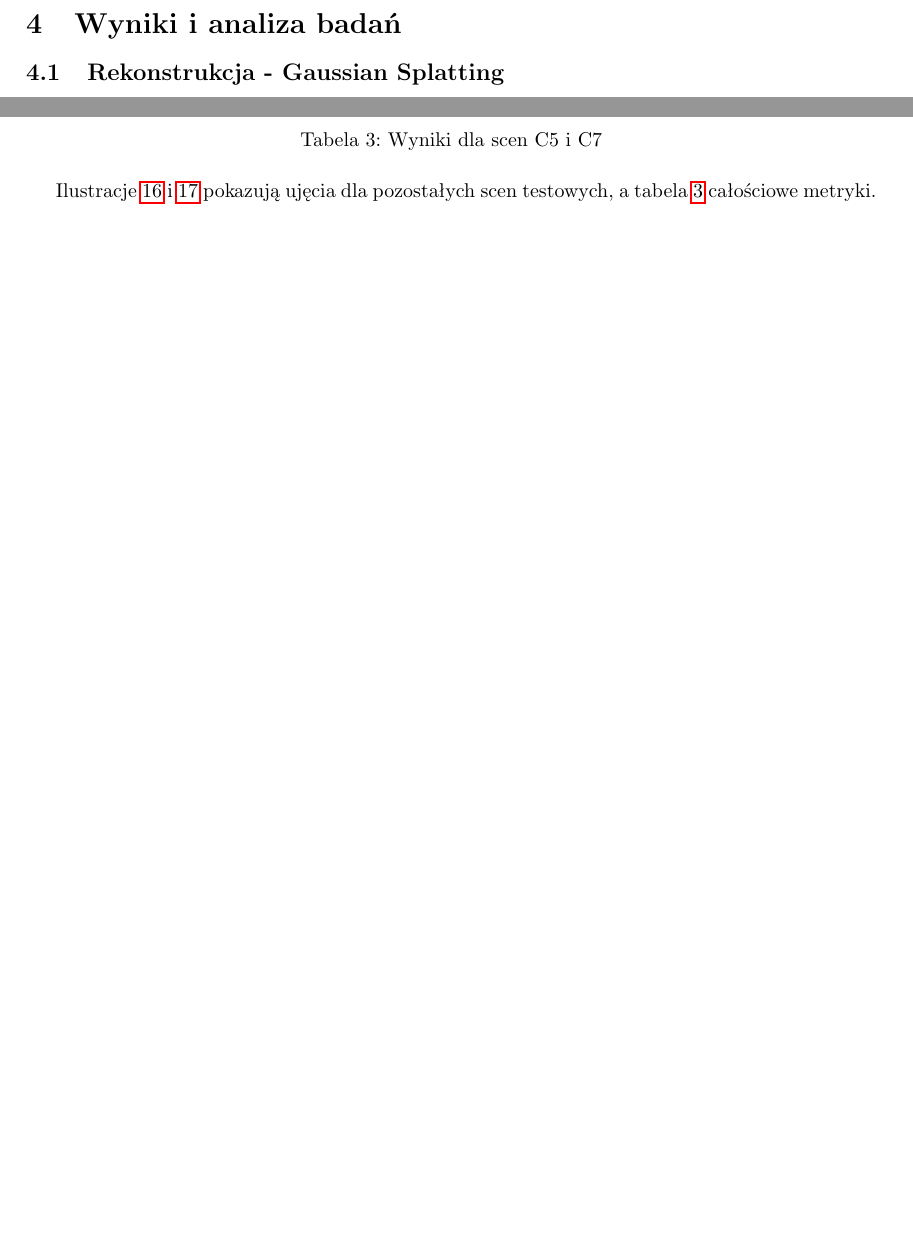
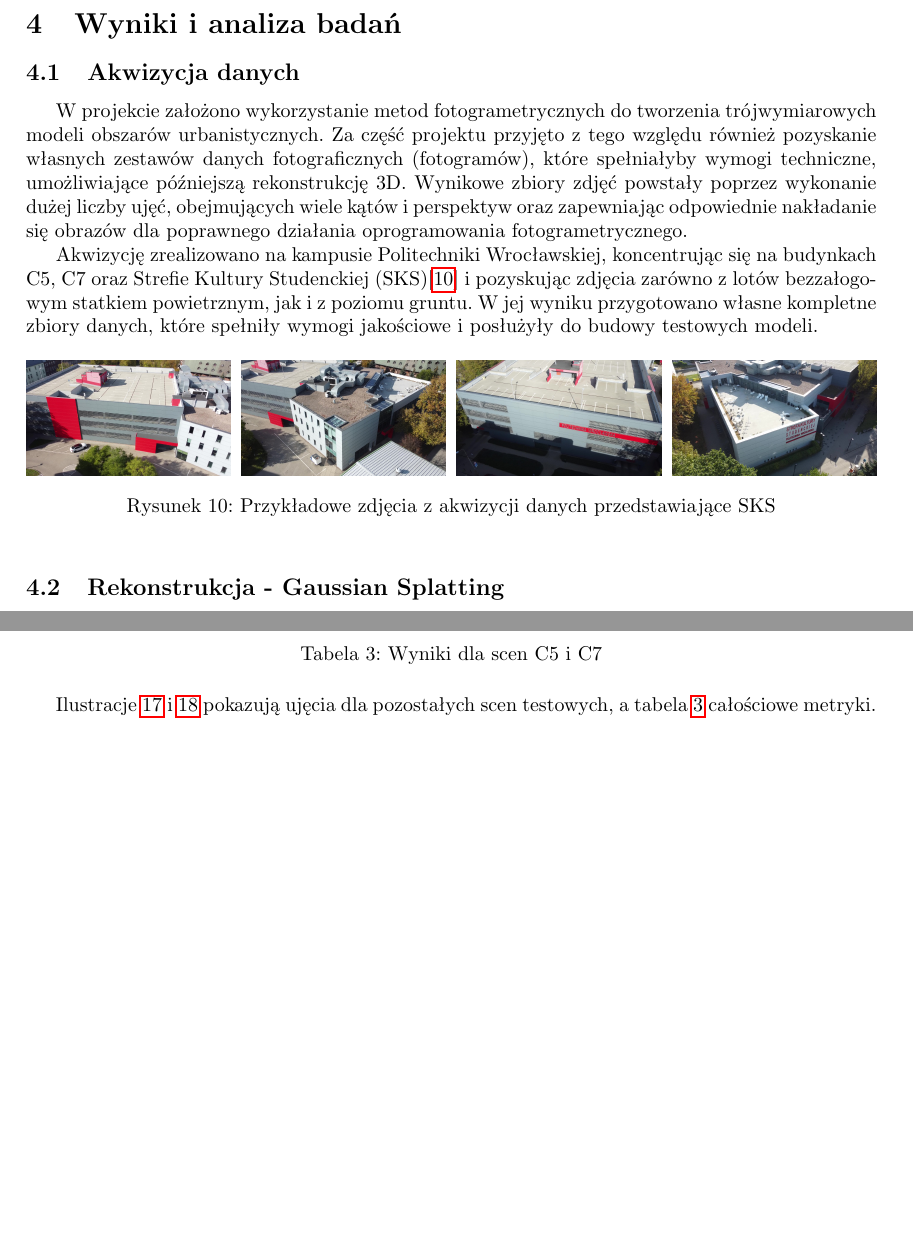
Before and after one commit to farqlia/urban-3d-reconstruction, a LaTeX document (doc/main.tex, which reads doc/wyniki/akwizycja.tex): two parts of pages 12 and 16 of 20, joined at a grey line, cut so that both start at the same text, the shorter picture padded with empty space. Compiled offline with pdfLaTeX.

Commit message:
add data acquisition section

```diff
--- /dev/null
+++ b/doc/wyniki/akwizycja.tex
@@ -0,0 +1,33 @@
+\subsection{Akwizycja danych}
+W projekcie założono wykorzystanie metod fotogrametrycznych do tworzenia trójwymiarowych modeli obszarów urbanistycznych. Za część projektu przyjęto z tego względu również pozyskanie własnych
+zestawów danych fotograficznych (fotogramów), które spełniałyby wymogi techniczne, umożliwiające
+późniejszą rekonstrukcję 3D. Wynikowe zbiory zdjęć powstały poprzez wykonanie dużej liczby ujęć, obejmujących wiele kątów i perspektyw oraz zapewniając odpowiednie nakładanie się obrazów dla poprawnego działania oprogramowania fotogrametrycznego.
+
+
+Akwizycję zrealizowano na kampusie Politechniki Wrocławskiej, koncentrując się na budynkach C5,
+C7 oraz Strefie Kultury Studenckiej (SKS)[\ref{fig:four-photos}] i pozyskując zdjęcia zarówno z lotów bezzałogowym statkiem powietrznym, jak i z poziomu gruntu. W jej wyniku przygotowano własne kompletne zbiory danych, które spełniły wymogi jakościowe i posłużyły do budowy testowych modeli.
+
+\begin{figure}[h!]
+    \centering
+    \begin{minipage}{0.24\textwidth}
+        \centering
+        \includegraphics[width=\textwidth]{img/sks_dataset_1.jpg}
+    \end{minipage}
+    \hfill
+    \begin{minipage}{0.24\textwidth}
+        \centering
+        \includegraphics[width=\textwidth]{img/sks_dataset_2.jpg}
+    \end{minipage}
+    \hfill
+    \begin{minipage}{0.24\textwidth}
+        \centering
+        \includegraphics[width=\textwidth]{img/sks_dataset_3.jpg}
+    \end{minipage}
+    \hfill
+    \begin{minipage}{0.24\textwidth}
+        \centering
+        \includegraphics[width=\textwidth]{img/sks_dataset_4.jpg}
+    \end{minipage}
+    \caption{Przykładowe zdjęcia z akwizycji danych przedstawiające SKS}
+    \label{fig:four-photos}
+\end{figure}
```
Also changed, not shown: doc/wyniki.tex (+2 -0 lines), doc/img/sks_dataset_1.jpg (added), doc/img/sks_dataset_2.jpg (added), doc/img/sks_dataset_3.jpg (added), doc/img/sks_dataset_4.jpg (added).
